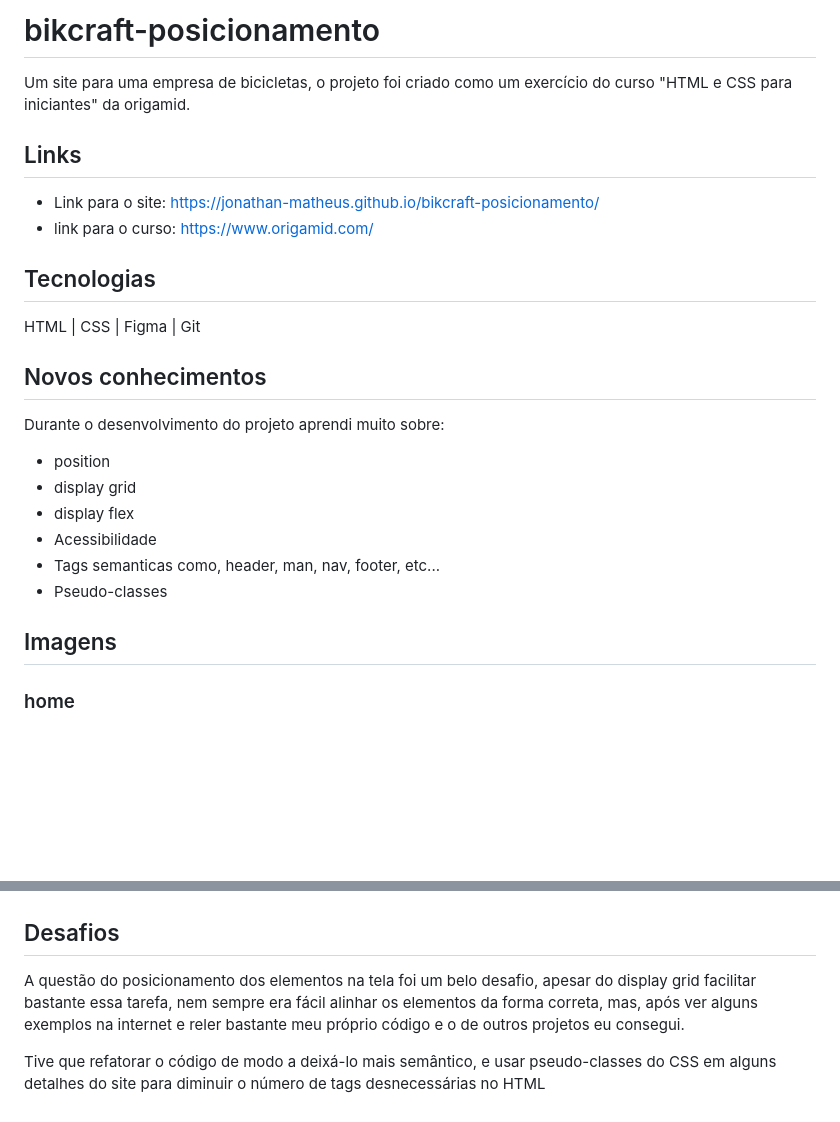
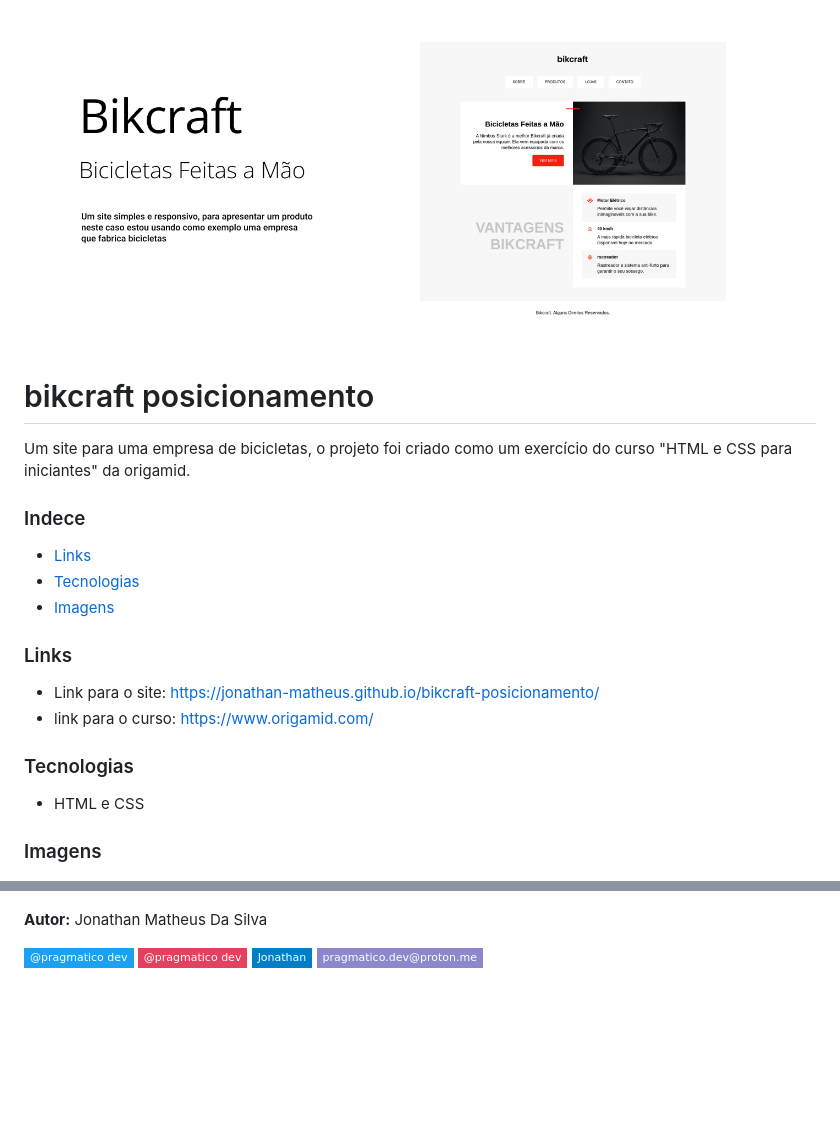
Before and after one commit to jonathan-matheus/bickcraft_posicionamento, a Markdown page: README.md, 2 parts joined by grey strips. Rendered like a GitHub page; pictures changed too: img/banner.jpg (added); badges without logos; blank space fills up the shorter version.

Commit message:
Atualisando readme

```diff
--- a/README.md
+++ b/README.md
@@ -1,27 +1,26 @@
-# bikcraft-posicionamento
+![banner](/img/banner.jpg)
+
+# bikcraft posicionamento
 Um site para uma empresa de bicicletas, o projeto foi criado como um exercício do curso "HTML e CSS para iniciantes" da origamid.
 
-## Links
+### Indece
+- [Links](#links)
+- [Tecnologias](#tecnologias)
+- [Imagens](#imagens)
+
+### Links
 - Link para o site: https://jonathan-matheus.github.io/bikcraft-posicionamento/
 - link para o curso: https://www.origamid.com/
 
-## Tecnologias
-HTML | CSS | Figma | Git
+### Tecnologias
+- HTML e CSS
 
-## Novos conhecimentos
-Durante o desenvolvimento do projeto aprendi muito sobre:
-- position
-- display grid
-- display flex
-- Acessibilidade
-- Tags semanticas como, header, man, nav, footer, etc...
-- Pseudo-classes
-
-## Imagens
-### home
+### Imagens
 ![img-site](/img/img-site.png)
 
-## Desafios
-A questão do posicionamento dos elementos na tela foi um belo desafio, apesar do display grid facilitar bastante essa tarefa, nem sempre era fácil alinhar os elementos da forma correta, mas, após ver alguns exemplos na internet e reler bastante meu próprio código e o de outros projetos eu consegui.
+**Autor:** Jonathan Matheus Da Silva<br>
 
-Tive que refatorar o código de modo a deixá-lo mais semântico, e usar pseudo-classes do CSS em alguns detalhes do site para diminuir o número de tags desnecessárias no HTML
+[![Twitter Badge](https://img.shields.io/badge/-@pragmatico_dev-1ca0f1?style=flat-square&labelColor=1ca0f1&logo=twitter&logoColor=white&link=https://twitter.com/pragmatico_dev)](https://twitter.com/pragmatico_dev)
+[![Instagram Badge](https://img.shields.io/badge/@pragmatico_dev-E4405F?style=flat-square&logo=instagram&logoColor=white&link=https://www.instagram.com/pragmatico_dev/)](https://www.instagram.com/pragmatico_dev/)
+[![Linkedin Badge](https://img.shields.io/badge/-Jonathan-blue?style=flat-square&logo=Linkedin&logoColor=white&link=https://www.linkedin.com/in/tgmarinho/)](https://www.linkedin.com/in/jonathan-matheus-da-silva-1a210b244/)
+[![Proton Badge](https://img.shields.io/badge/pragmatico.dev@proton.me-8B89CC?style=flat-square&logo=protonmail&logoColor=white&link=mailto:pragmatico.dev@proton.me)](mailto:pragmatico.dev@proton.me)
```
